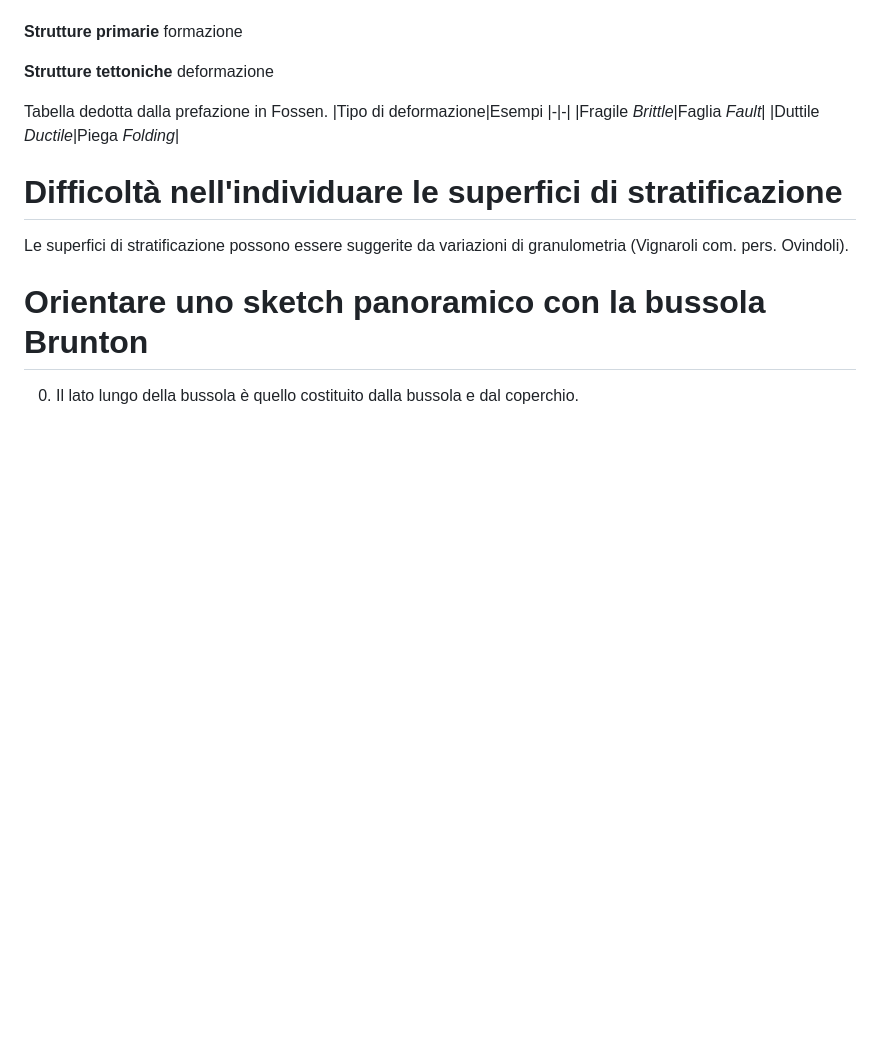
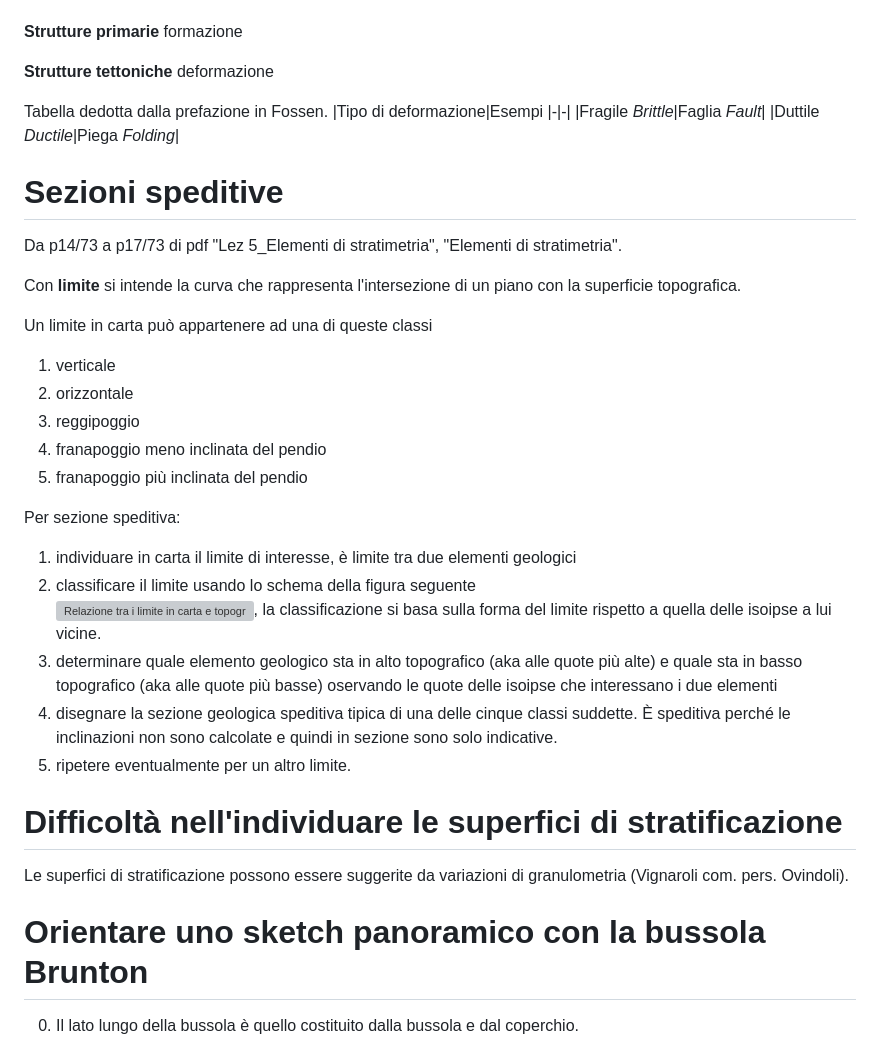
Before and after one commit to alessandro-gentilini/alessandro-gentilini.github.io, a Markdown page: geo/rilevamento_geologico/appunti.md, the part around the change. Drawn GitHub-style; blank space fills up the shorter version; grey boxes are pictures that could not be loaded.

Commit message:
aggiorno

```diff
--- a/geo/rilevamento_geologico/appunti.md
+++ b/geo/rilevamento_geologico/appunti.md
@@ -176,6 +176,27 @@ Tabella dedotta dalla prefazione in Fossen.
 |Fragile _Brittle_|Faglia _Fault_|
 |Duttile _Ductile_|Piega _Folding_|
 
+# Sezioni speditive
+Da p14/73 a p17/73 di pdf "Lez 5_Elementi di stratimetria", "Elementi di stratimetria".
+
+Con **limite** si intende la curva che rappresenta l'intersezione di un piano con la superficie topografica.
+
+Un limite in carta può appartenere ad una di queste classi
+1) verticale
+2) orizzontale
+3) reggipoggio
+4) franapoggio meno inclinata del pendio
+5) franapoggio più inclinata del pendio
+
+Per sezione speditiva:
+
+1) individuare in carta il limite di interesse, è limite tra due elementi geologici
+2) classificare il limite usando lo schema della figura seguente
+![Relazione tra i limite in carta e topografia, p14/73 in pdf "Lez 5_Elementi di stratimetria"](giacitura_e_topografia.png), la classificazione si basa sulla forma del limite rispetto a quella delle isoipse a lui vicine.
+3) determinare quale elemento geologico sta in alto topografico (aka alle quote più alte) e quale sta in basso topografico (aka alle quote più basse) oservando le quote delle isoipse che interessano i due elementi
+4) disegnare la sezione geologica speditiva tipica di una delle cinque classi suddette. È speditiva perché le inclinazioni non sono calcolate e quindi in sezione sono solo indicative.
+5) ripetere eventualmente per un altro limite.
+
 # Difficoltà nell'individuare le superfici di stratificazione
 
 Le superfici di stratificazione possono essere suggerite da variazioni di granulometria (Vignaroli com. pers. Ovindoli).
```
